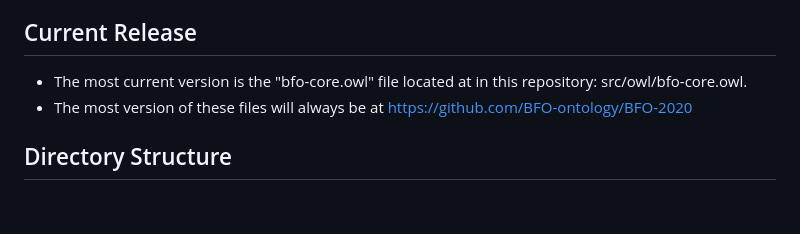
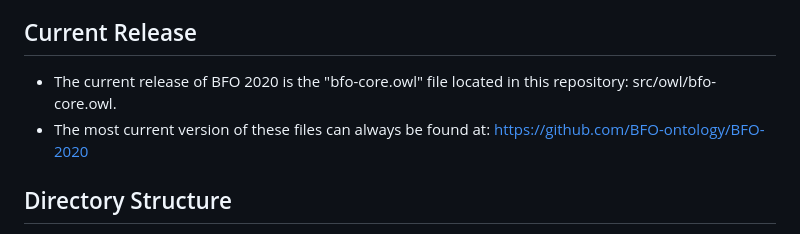
Before and after one commit to BFO-ontology/BFO-2020, a Markdown page: README.md, the part around the change. Rendered like a GitHub page; blank space fills up the shorter version.

Commit message:
Update README.md
Corrected readme grammar

```diff
--- a/README.md
+++ b/README.md
@@ -3,8 +3,8 @@ This repository maintains the Basic Formal Ontology (BFO) artifact conformant to
 
 ## Current Release
 
-* The most current version is the "bfo-core.owl" file located at in this repository: src/owl/bfo-core.owl.
-* The most version of these files will always be at https://github.com/BFO-ontology/BFO-2020
+* The current release of BFO 2020 is the "bfo-core.owl" file located in this repository: src/owl/bfo-core.owl.
+* The most current version of these files can always be found at: https://github.com/BFO-ontology/BFO-2020
 
 ## Directory Structure
 * documentation
```
